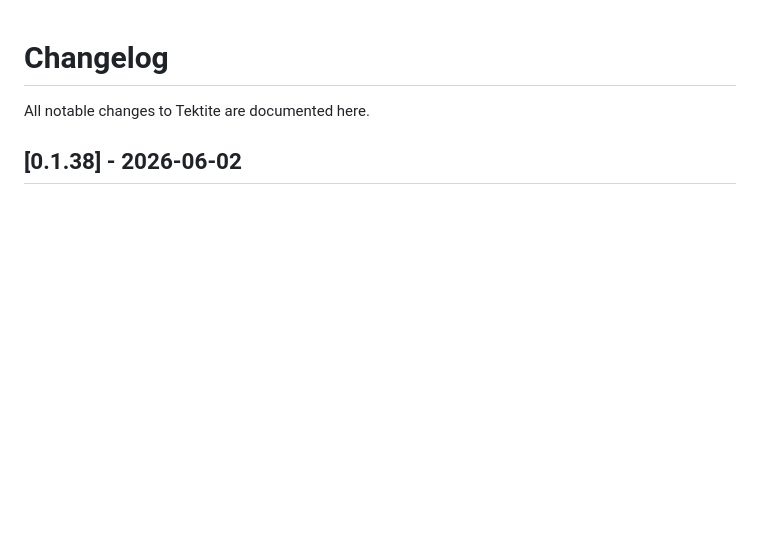
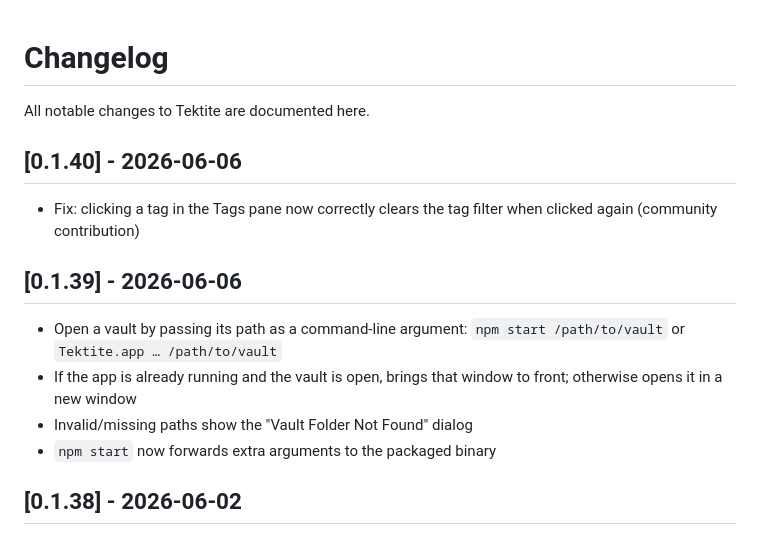
Before and after one commit to lodenrogue/tektite, a Markdown page: CHANGELOG.md, the part around the change. GitHub-like rendering; blank space fills up the shorter version.

Commit message:
docs: add v0.1.39 and v0.1.40 to changelog
Co-Authored-By: Claude Sonnet 4.6 (1M context) <noreply@anthropic.com>

```diff
--- a/CHANGELOG.md
+++ b/CHANGELOG.md
@@ -1,6 +1,17 @@
 # Changelog
 
 All notable changes to Tektite are documented here.
+
+## [0.1.40] - 2026-06-06
+
+- Fix: clicking a tag in the Tags pane now correctly clears the tag filter when clicked again (community contribution)
+
+## [0.1.39] - 2026-06-06
+
+- Open a vault by passing its path as a command-line argument: `npm start /path/to/vault` or `Tektite.app … /path/to/vault`
+- If the app is already running and the vault is open, brings that window to front; otherwise opens it in a new window
+- Invalid/missing paths show the "Vault Folder Not Found" dialog
+- `npm start` now forwards extra arguments to the packaged binary
 
 ## [0.1.38] - 2026-06-02
 
```
